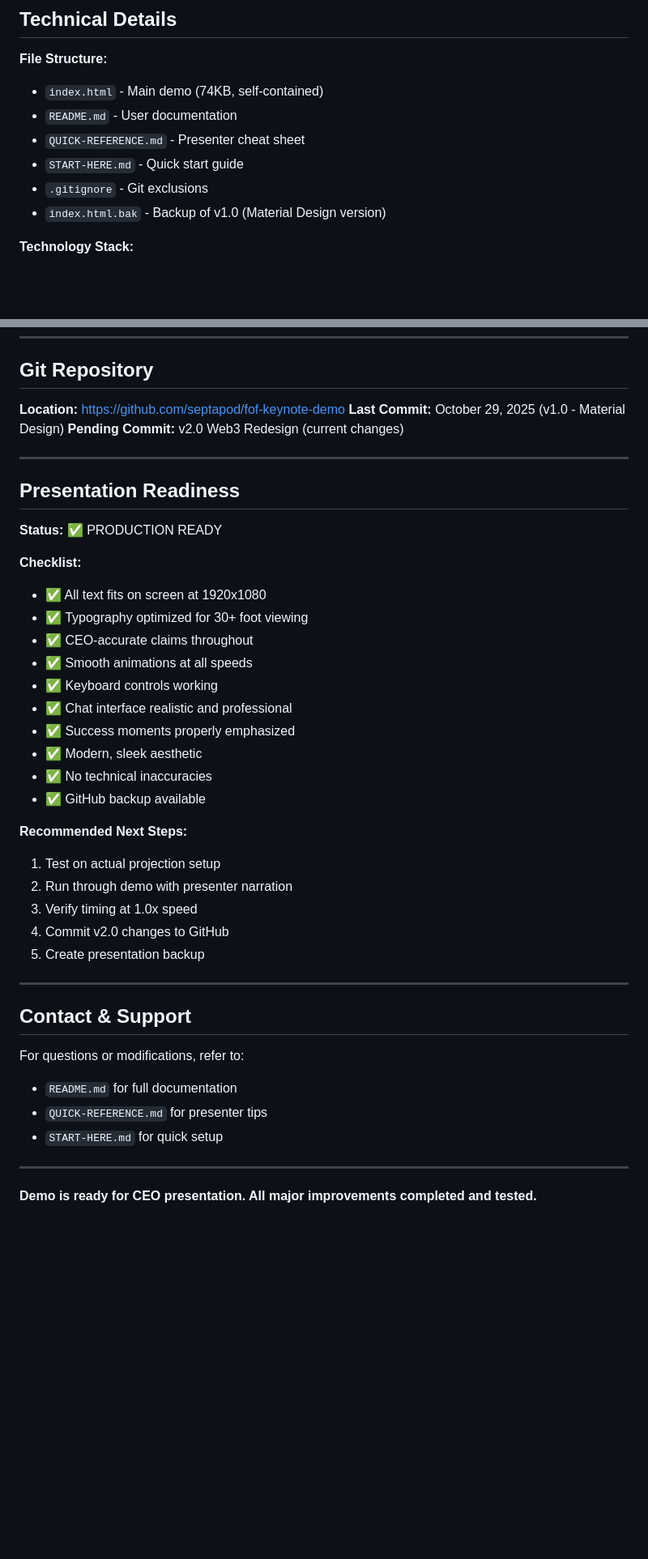
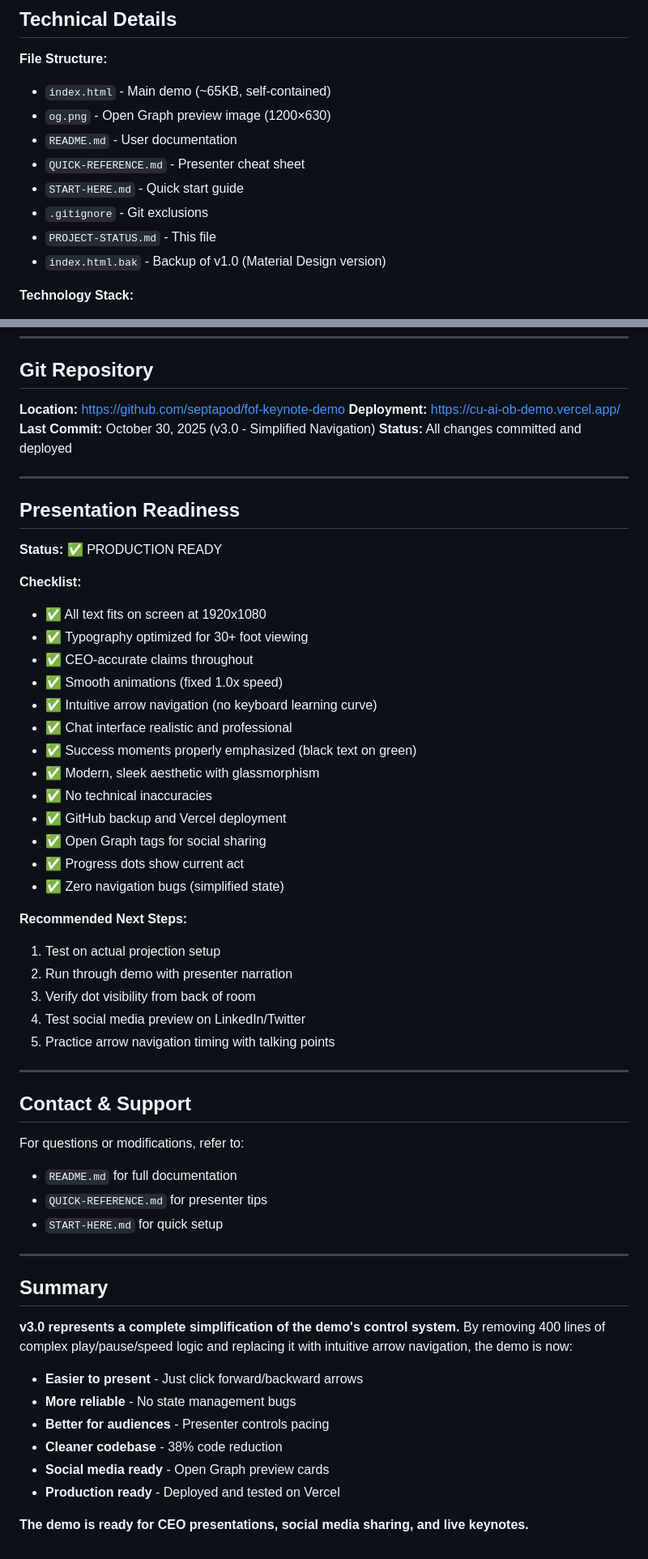
Before and after one commit to septapod/fof-keynote-demo, a Markdown page: PROJECT-STATUS.md, 2 parts joined by grey strips. Shown at 81% size. GitHub-like rendering; blank space fills up the shorter version.

```diff
--- a/PROJECT-STATUS.md
+++ b/PROJECT-STATUS.md
@@ -99,11 +182,13 @@ All corner radii reduced by 50% for modern aesthetic:
 ## Technical Details
 
 **File Structure:**
-- `index.html` - Main demo (74KB, self-contained)
+- `index.html` - Main demo (~65KB, self-contained)
+- `og.png` - Open Graph preview image (1200×630)
 - `README.md` - User documentation
 - `QUICK-REFERENCE.md` - Presenter cheat sheet
 - `START-HERE.md` - Quick start guide
 - `.gitignore` - Git exclusions
+- `PROJECT-STATUS.md` - This file
 - `index.html.bak` - Backup of v1.0 (Material Design version)
 
 **Technology Stack:**
@@ -165,8 +261,9 @@ None currently identified.
 ## Git Repository
 
 **Location:** https://github.com/septapod/fof-keynote-demo
-**Last Commit:** October 29, 2025 (v1.0 - Material Design)
-**Pending Commit:** v2.0 Web3 Redesign (current changes)
+**Deployment:** https://cu-ai-ob-demo.vercel.app/
+**Last Commit:** October 30, 2025 (v3.0 - Simplified Navigation)
+**Status:** All changes committed and deployed
 
 ---
 
@@ -178,20 +275,23 @@ None currently identified.
 - ✅ All text fits on screen at 1920x1080
 - ✅ Typography optimized for 30+ foot viewing
 - ✅ CEO-accurate claims throughout
-- ✅ Smooth animations at all speeds
-- ✅ Keyboard controls working
+- ✅ Smooth animations (fixed 1.0x speed)
+- ✅ Intuitive arrow navigation (no keyboard learning curve)
 - ✅ Chat interface realistic and professional
-- ✅ Success moments properly emphasized
-- ✅ Modern, sleek aesthetic
+- ✅ Success moments properly emphasized (black text on green)
+- ✅ Modern, sleek aesthetic with glassmorphism
 - ✅ No technical inaccuracies
-- ✅ GitHub backup available
+- ✅ GitHub backup and Vercel deployment
+- ✅ Open Graph tags for social sharing
+- ✅ Progress dots show current act
+- ✅ Zero navigation bugs (simplified state)
 
 **Recommended Next Steps:**
 1. Test on actual projection setup
 2. Run through demo with presenter narration
-3. Verify timing at 1.0x speed
-4. Commit v2.0 changes to GitHub
-5. Create presentation backup
+3. Verify dot visibility from back of room
+4. Test social media preview on LinkedIn/Twitter
+5. Practice arrow navigation timing with talking points
 
 ---
 
@@ -204,4 +304,15 @@ For questions or modifications, refer to:
 
 ---
 
-**Demo is ready for CEO presentation. All major improvements completed and tested.**
+## Summary
+
+**v3.0 represents a complete simplification of the demo's control system.** By removing 400 lines of complex play/pause/speed logic and replacing it with intuitive arrow navigation, the demo is now:
+
+- **Easier to present** - Just click forward/backward arrows
+- **More reliable** - No state management bugs
+- **Better for audiences** - Presenter controls pacing
+- **Cleaner codebase** - 38% code reduction
+- **Social media ready** - Open Graph preview cards
+- **Production ready** - Deployed and tested on Vercel
+
+**The demo is ready for CEO presentations, social media sharing, and live keynotes.**
```
Also changed, not shown: other parts of PROJECT-STATUS.md (+99 -5 lines).
